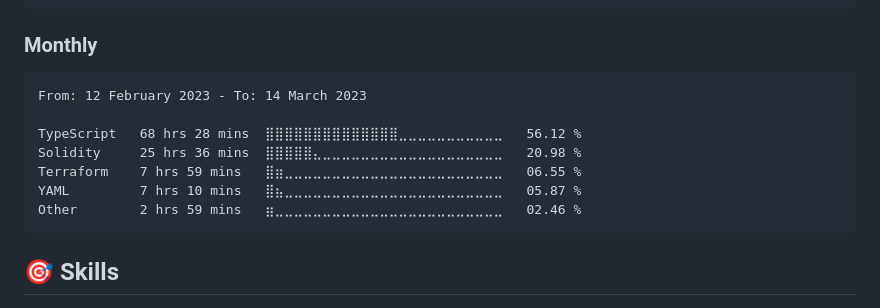
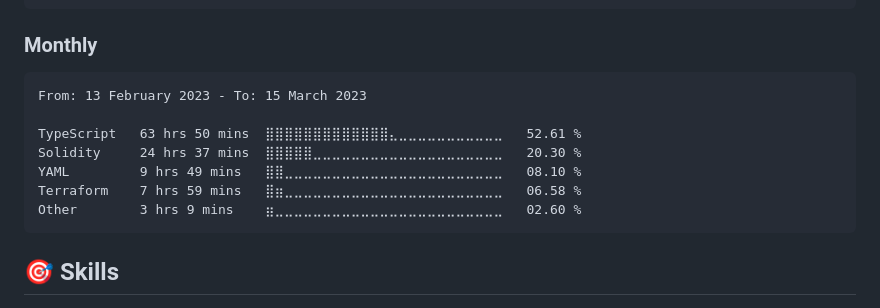
Before and after one commit to dewkul/dewkul, a Markdown page: README.md, the part around the change. Drawn GitHub-style.

Commit message:
ci(wakatime): update monthly stat

````diff
--- a/README.md
+++ b/README.md
@@ -29,13 +29,13 @@ Markdown     46 mins         ⣷⣀⣀⣀⣀⣀⣀⣀⣀⣀⣀⣀⣀⣀⣀⣀⣀
 <!--START_SECTION:wakamonth-->
 
 ```text
-From: 12 February 2023 - To: 14 March 2023
+From: 13 February 2023 - To: 15 March 2023
 
-TypeScript   68 hrs 28 mins  ⣿⣿⣿⣿⣿⣿⣿⣿⣿⣿⣿⣿⣿⣿⣀⣀⣀⣀⣀⣀⣀⣀⣀⣀⣀   56.12 %
-Solidity     25 hrs 36 mins  ⣿⣿⣿⣿⣿⣄⣀⣀⣀⣀⣀⣀⣀⣀⣀⣀⣀⣀⣀⣀⣀⣀⣀⣀⣀   20.98 %
-Terraform    7 hrs 59 mins   ⣿⣶⣀⣀⣀⣀⣀⣀⣀⣀⣀⣀⣀⣀⣀⣀⣀⣀⣀⣀⣀⣀⣀⣀⣀   06.55 %
-YAML         7 hrs 10 mins   ⣿⣦⣀⣀⣀⣀⣀⣀⣀⣀⣀⣀⣀⣀⣀⣀⣀⣀⣀⣀⣀⣀⣀⣀⣀   05.87 %
-Other        2 hrs 59 mins   ⣶⣀⣀⣀⣀⣀⣀⣀⣀⣀⣀⣀⣀⣀⣀⣀⣀⣀⣀⣀⣀⣀⣀⣀⣀   02.46 %
+TypeScript   63 hrs 50 mins  ⣿⣿⣿⣿⣿⣿⣿⣿⣿⣿⣿⣿⣿⣄⣀⣀⣀⣀⣀⣀⣀⣀⣀⣀⣀   52.61 %
+Solidity     24 hrs 37 mins  ⣿⣿⣿⣿⣿⣀⣀⣀⣀⣀⣀⣀⣀⣀⣀⣀⣀⣀⣀⣀⣀⣀⣀⣀⣀   20.30 %
+YAML         9 hrs 49 mins   ⣿⣿⣀⣀⣀⣀⣀⣀⣀⣀⣀⣀⣀⣀⣀⣀⣀⣀⣀⣀⣀⣀⣀⣀⣀   08.10 %
+Terraform    7 hrs 59 mins   ⣿⣶⣀⣀⣀⣀⣀⣀⣀⣀⣀⣀⣀⣀⣀⣀⣀⣀⣀⣀⣀⣀⣀⣀⣀   06.58 %
+Other        3 hrs 9 mins    ⣶⣀⣀⣀⣀⣀⣀⣀⣀⣀⣀⣀⣀⣀⣀⣀⣀⣀⣀⣀⣀⣀⣀⣀⣀   02.60 %
 ```
 
 <!--END_SECTION:wakamonth-->
````
